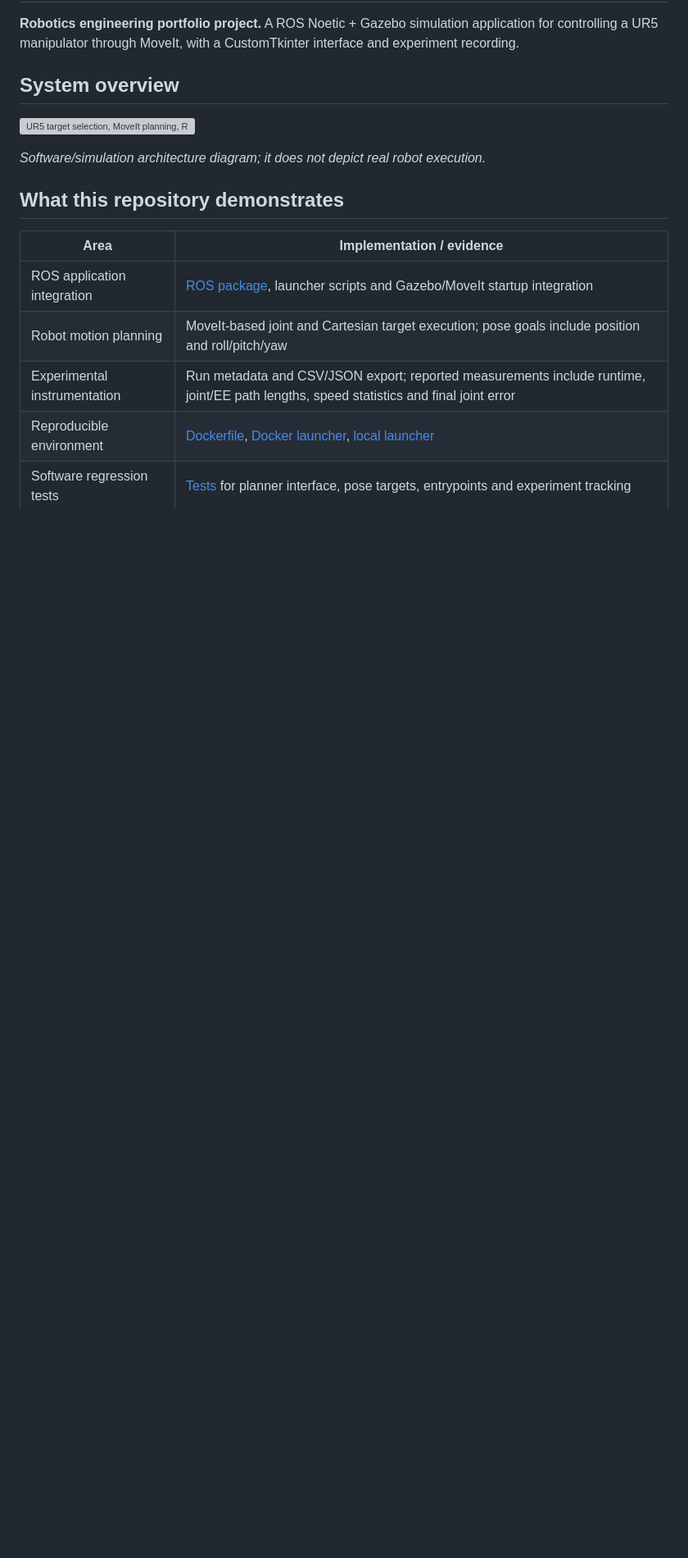
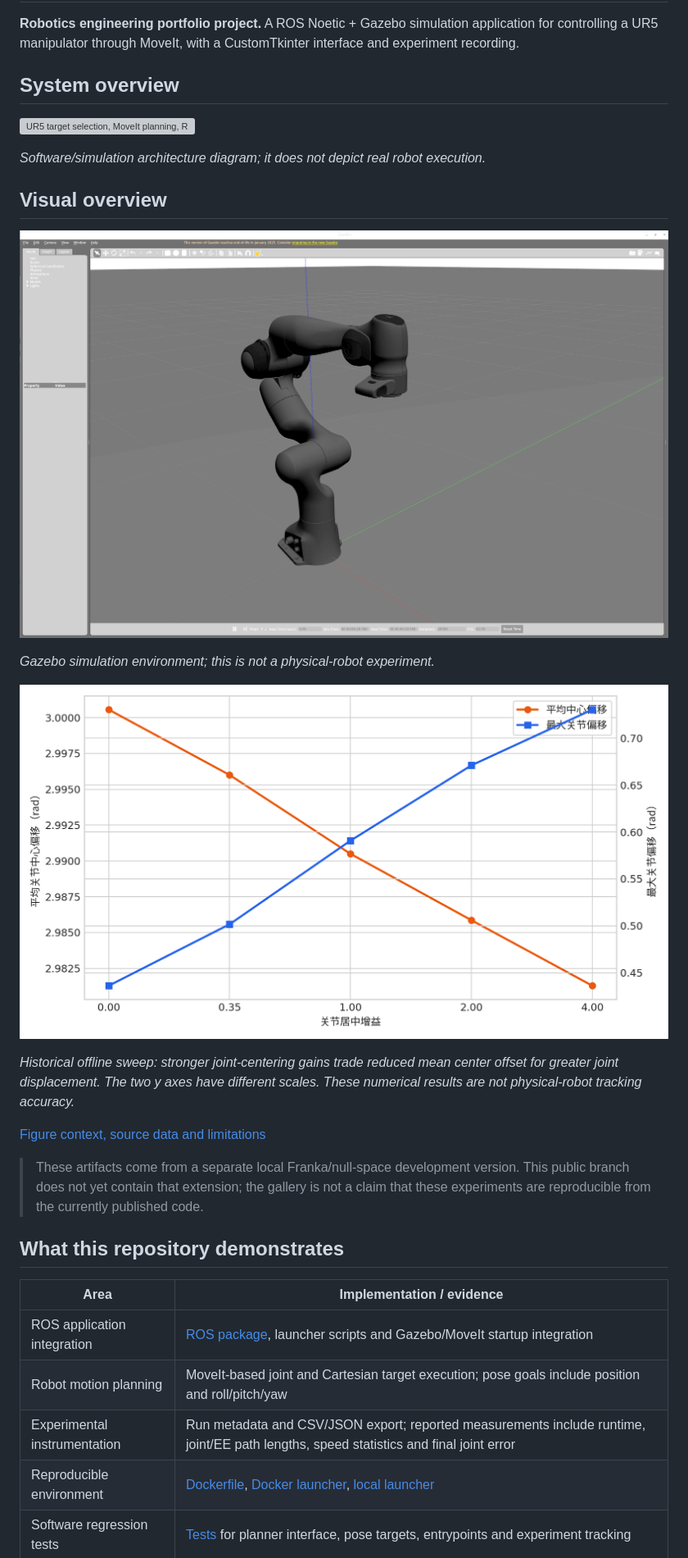
Before and after one commit to 415Aurora/ur5-control-lab, a Markdown page: README.md, the part around the change. Shown at 82% size. Rendered like a GitHub page; pictures changed too: docs/media/franka-gazebo.png (added), docs/media/joint-centering-sweep.png (added); blank space fills up the shorter version; grey boxes are pictures that could not be loaded.

Commit message:
docs: add simulation and null-space visual results

```diff
--- a/README.md
+++ b/README.md
@@ -7,6 +7,20 @@
 ![UR5 target selection, MoveIt planning, ROS trajectory control, Gazebo simulation and metric exports](docs/visuals/ros-pipeline.svg)
 
 *Software/simulation architecture diagram; it does not depict real robot execution.*
+
+## Visual overview
+
+![Franka Panda simulation in Gazebo](docs/media/franka-gazebo.png)
+
+*Gazebo simulation environment; this is not a physical-robot experiment.*
+
+![Joint-centering gain sweep](docs/media/joint-centering-sweep.png)
+
+*Historical offline sweep: stronger joint-centering gains trade reduced mean center offset for greater joint displacement. The two y axes have different scales. These numerical results are not physical-robot tracking accuracy.*
+
+[Figure context, source data and limitations](docs/visual-results.md)
+
+> These artifacts come from a separate local Franka/null-space development version. This public branch does not yet contain that extension; the gallery is not a claim that these experiments are reproducible from the currently published code.
 
 ## What this repository demonstrates
 
```
Also changed, not shown: README.zh.md (added, +13 -0 lines), docs/media/README.md (added, +5 -0 lines), docs/visual-results.md (added, +21 -0 lines), 2 other files.
